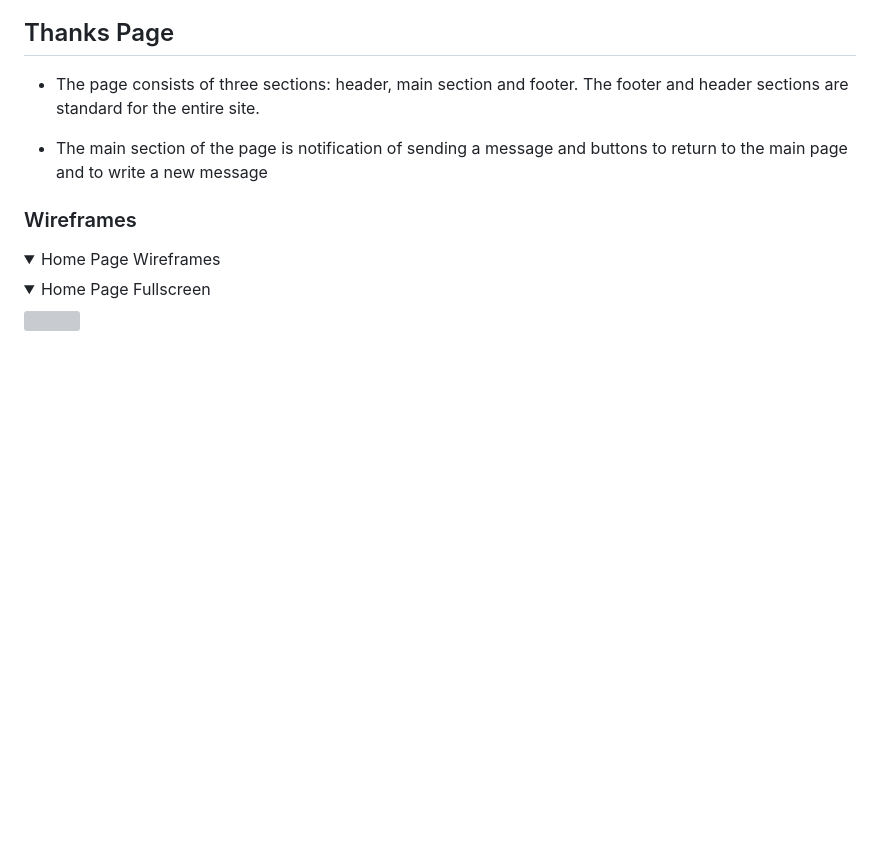
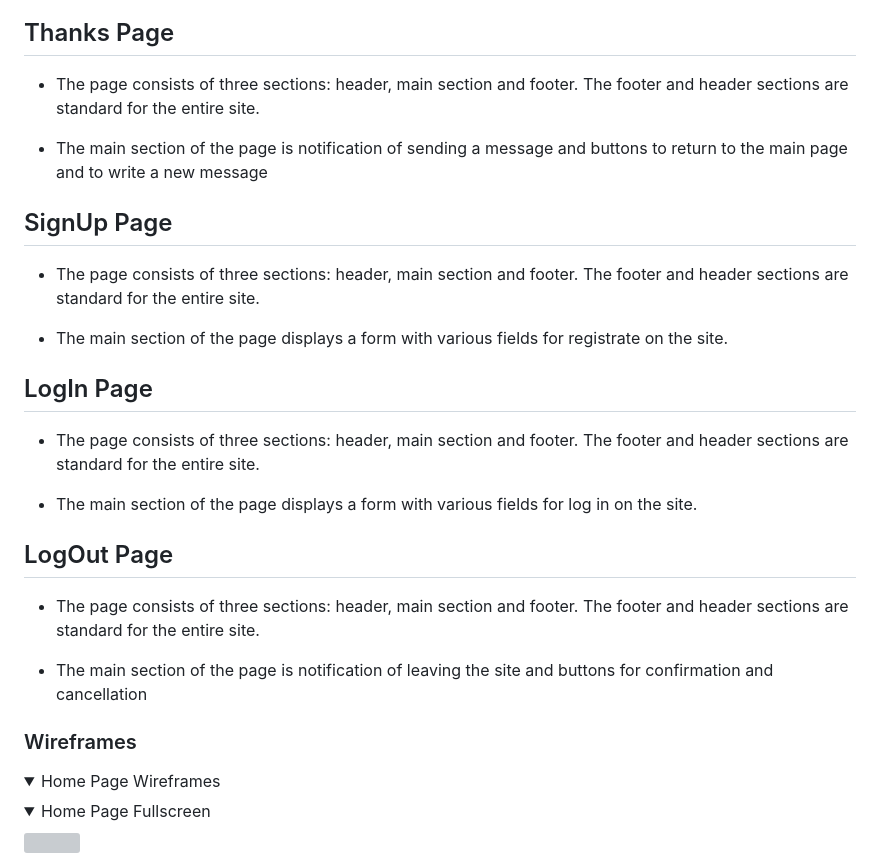
Before and after one commit to Belan-Mihail/cooking-blog, a Markdown page: README.md, the part around the change. Rendered like a GitHub page; folded sections open; blank space fills up the shorter version; grey boxes are pictures that could not be loaded.

Commit message:
Add descriptions to Login, LogOut and Sign Up pages

```diff
--- a/README.md
+++ b/README.md
@@ -169,6 +169,24 @@ The site structure is designed to ensure maximum ease of use. Also, much attenti
 - The page consists of three sections: header, main section and footer. The footer and header sections are standard for the entire site.
 
 - The main section of the page is notification of sending a message and buttons to return to the main page and to write a new message
+
+## SignUp Page
+
+- The page consists of three sections: header, main section and footer. The footer and header sections are standard for the entire site.
+
+- The main section of the page displays a form with various fields for registrate on the site.
+
+## LogIn Page
+
+- The page consists of three sections: header, main section and footer. The footer and header sections are standard for the entire site.
+
+- The main section of the page displays a form with various fields for log in on the site.
+
+## LogOut Page
+
+- The page consists of three sections: header, main section and footer. The footer and header sections are standard for the entire site.
+
+- The main section of the page is notification of leaving the site and buttons for confirmation and cancellation
 
 ### Wireframes
 
```
